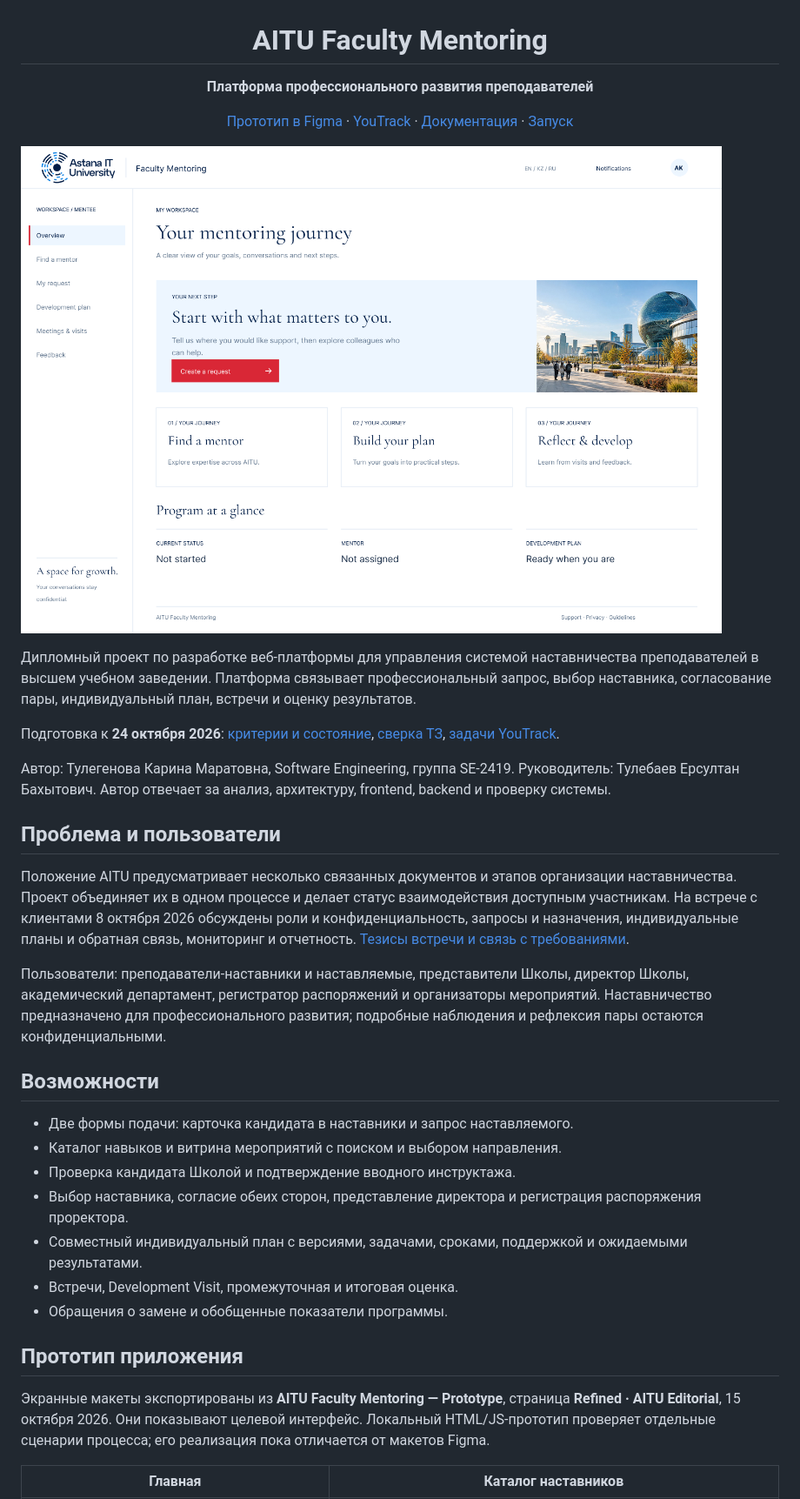
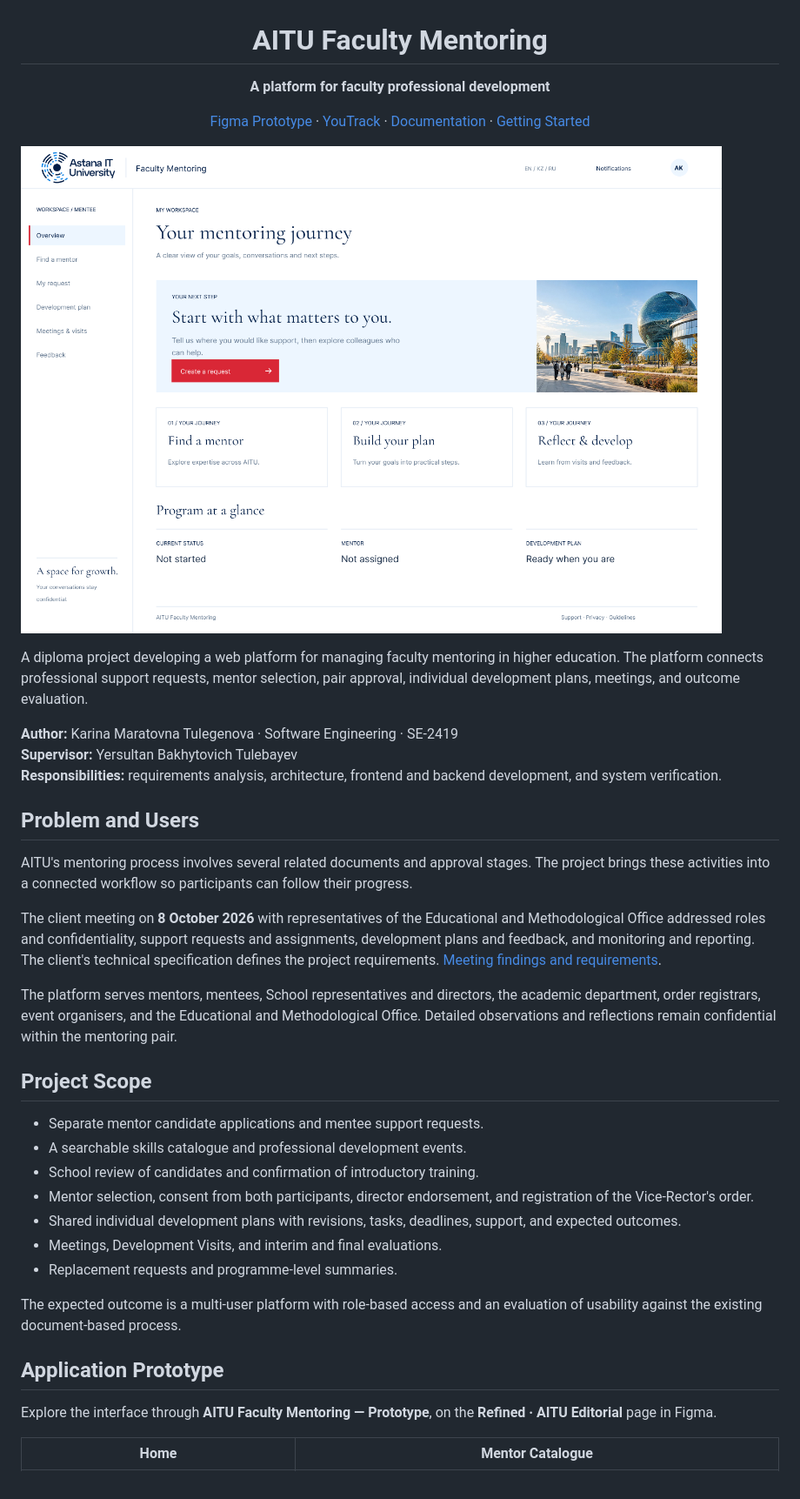
Before and after one commit to krna-tul/Diploma_Project_TulegenovaKM, a Markdown page: README.md, the part around one of its changes. Shown at 87% size. GitHub-like rendering.

```diff
--- a/README.md
+++ b/README.md
@@ -2,9 +2,9 @@
 
 # AITU Faculty Mentoring
 
-**Платформа профессионального развития преподавателей**
+**A platform for faculty professional development**
 
-[Прототип в Figma](https://www.figma.com/design/sy5nfmGGIJu1W4KQk1Tm6d/?node-id=8-2) · [YouTrack](https://karinatulegenova.youtrack.cloud/issues/DIP) · [Документация](#документация) · [Запуск](#запуск-и-тесты)
+[Figma Prototype](https://www.figma.com/design/sy5nfmGGIJu1W4KQk1Tm6d/?node-id=8-2) · [YouTrack](https://karinatulegenova.youtrack.cloud/issues/DIP) · [Documentation](#documentation) · [Getting Started](#getting-started)
 
 </div>
 
@@ -12,29 +12,33 @@
 
-Дипломный проект по разработке веб-платформы для управления системой наставничества преподавателей в высшем учебном заведении. Платформа связывает профессиональный запрос, выбор наставника, согласование пары, индивидуальный план, встречи и оценку результатов.
+A diploma project developing a web platform for managing faculty mentoring in higher education. The platform connects professional support requests, mentor selection, pair approval, individual development plans, meetings, and outcome evaluation.
 
-Подготовка к **24 октября 2026**: [критерии и состояние](docs/project/readiness.md), [сверка ТЗ](docs/tz-traceability.md), [задачи YouTrack](docs/project/youtrack.md).
+**Author:** Karina Maratovna Tulegenova · Software Engineering · SE-2419
+**Supervisor:** Yersultan Bakhytovich Tulebayev
+**Responsibilities:** requirements analysis, architecture, frontend and backend development, and system verification.
 
-Автор: Тулегенова Карина Маратовна, Software Engineering, группа SE-2419. Руководитель: Тулебаев Ерсултан Бахытович. Автор отвечает за анализ, архитектуру, frontend, backend и проверку системы.
+## Problem and Users
 
-## Проблема и пользователи
+AITU's mentoring process involves several related documents and approval stages. The project brings these activities into a connected workflow so participants can follow their progress.
 
-Положение AITU предусматривает несколько связанных документов и этапов организации наставничества. Проект объединяет их в одном процессе и делает статус взаимодействия доступным участникам. На встрече с клиентами 8 октября 2026 обсуждены роли и конфиденциальность, запросы и назначения, индивидуальные планы и обратная связь, мониторинг и отчетность. [Тезисы встречи и связь с требованиями](docs/research/user-research.md).
+The client meeting on **8 October 2026** with representatives of the Educational and Methodological Office addressed roles and confidentiality, support requests and assignments, development plans and feedback, and monitoring and reporting. The client's technical specification defines the project requirements. [Meeting findings and requirements](docs/research/user-research.md).
 
-Пользователи: преподаватели-наставники и наставляемые, представители Школы, директор Школы, академический департамент, регистратор распоряжений и организаторы мероприятий. Наставничество предназначено для профессионального развития; подробные наблюдения и рефлексия пары остаются конфиденциальными.
+The platform serves mentors, mentees, School representatives and directors, the academic department, order registrars, event organisers, and the Educational and Methodological Office. Detailed observations and reflections remain confidential within the mentoring pair.
 
-## Возможности
+## Project Scope
 
-- Две формы подачи: карточка кандидата в наставники и запрос наставляемого.
-- Каталог навыков и витрина мероприятий с поиском и выбором направления.
-- Проверка кандидата Школой и подтверждение вводного инструктажа.
-- Выбор наставника, согласие обеих сторон, представление директора и регистрация распоряжения проректора.
-- Совместный индивидуальный план с версиями, задачами, сроками, поддержкой и ожидаемыми результатами.
-- Встречи, Development Visit, промежуточная и итоговая оценка.
-- Обращения о замене и обобщенные показатели программы.
+- Separate mentor candidate applications and mentee support requests.
+- A searchable skills catalogue and professional development events.
+- School review of candidates and confirmation of introductory training.
+- Mentor selection, consent from both participants, director endorsement, and registration of the Vice-Rector's order.
+- Shared individual development plans with revisions, tasks, deadlines, support, and expected outcomes.
+- Meetings, Development Visits, and interim and final evaluations.
+- Replacement requests and programme-level summaries.
 
-## Прототип приложения
+The expected outcome is a multi-user platform with role-based access and an evaluation of usability against the existing document-based process.
 
-Экранные макеты экспортированы из **AITU Faculty Mentoring — Prototype**, страница **Refined · AITU Editorial**, 15 октября 2026. Они показывают целевой интерфейс. Локальный HTML/JS-прототип проверяет отдельные сценарии процесса; его реализация пока отличается от макетов Figma.
+## Application Prototype
 
-| Главная | Каталог наставников |
+Explore the interface through **AITU Faculty Mentoring — Prototype**, on the **Refined · AITU Editorial** page in Figma.
+
+| Home | Mentor Catalogue |
 | --- | --- |
```
Also changed, not shown: other parts of README.md (+61 -59 lines).
